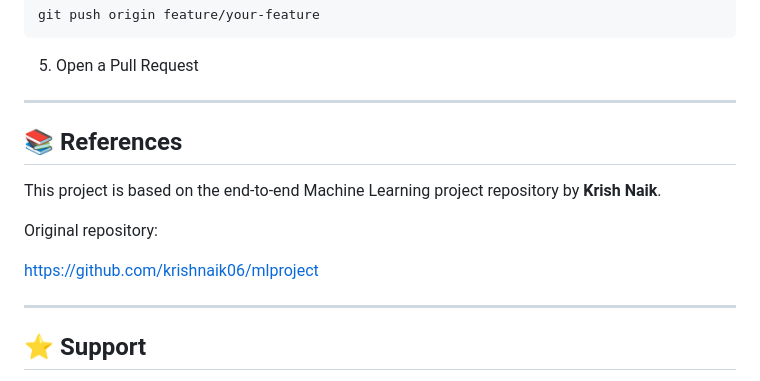
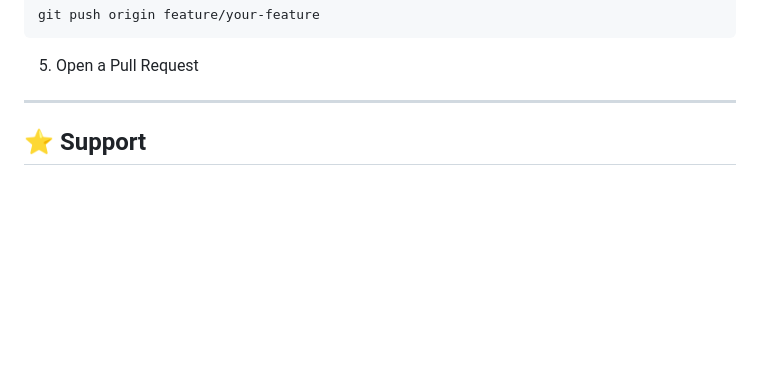
Before and after one commit to Arushi375/Student_performace_predictor_ML_project, a Markdown page: README.md, the part around the change. Rendered like a GitHub page; blank space fills up the shorter version.

Commit message:
Remove references section from README
Removed references to the original Machine Learning project repository.

```diff
--- a/README.md
+++ b/README.md
@@ -499,15 +499,6 @@ git push origin feature/your-feature
 
 ---
 
-## 📚 References
-
-This project is based on the end-to-end Machine Learning project repository by **Krish Naik**.
-
-Original repository:
-
-https://github.com/krishnaik06/mlproject
-
----
 
 ## ⭐ Support
 
```
